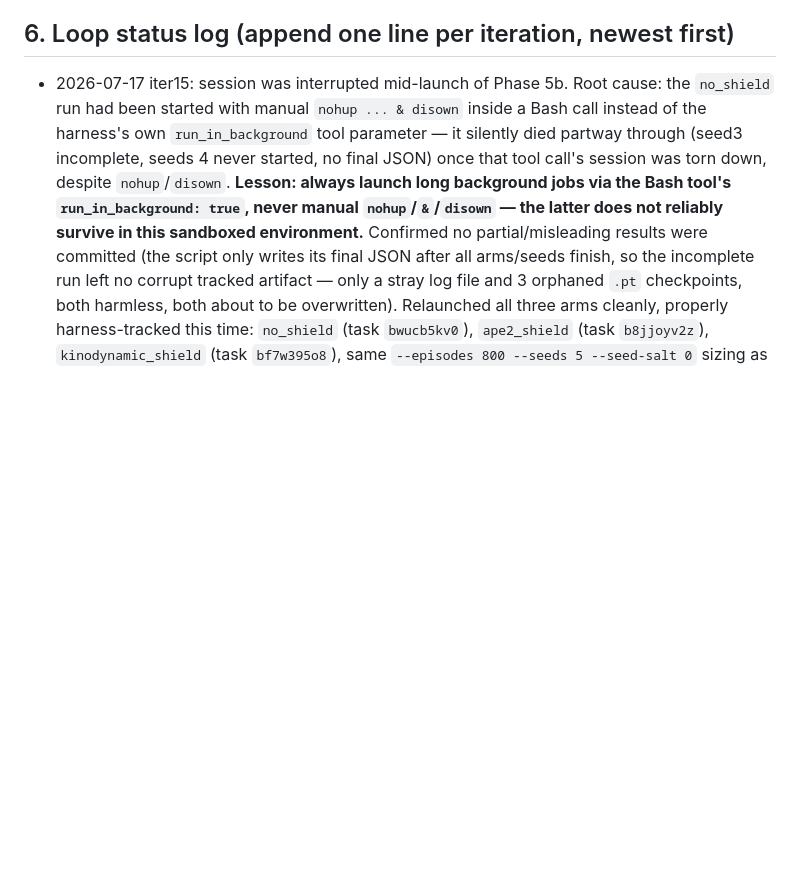
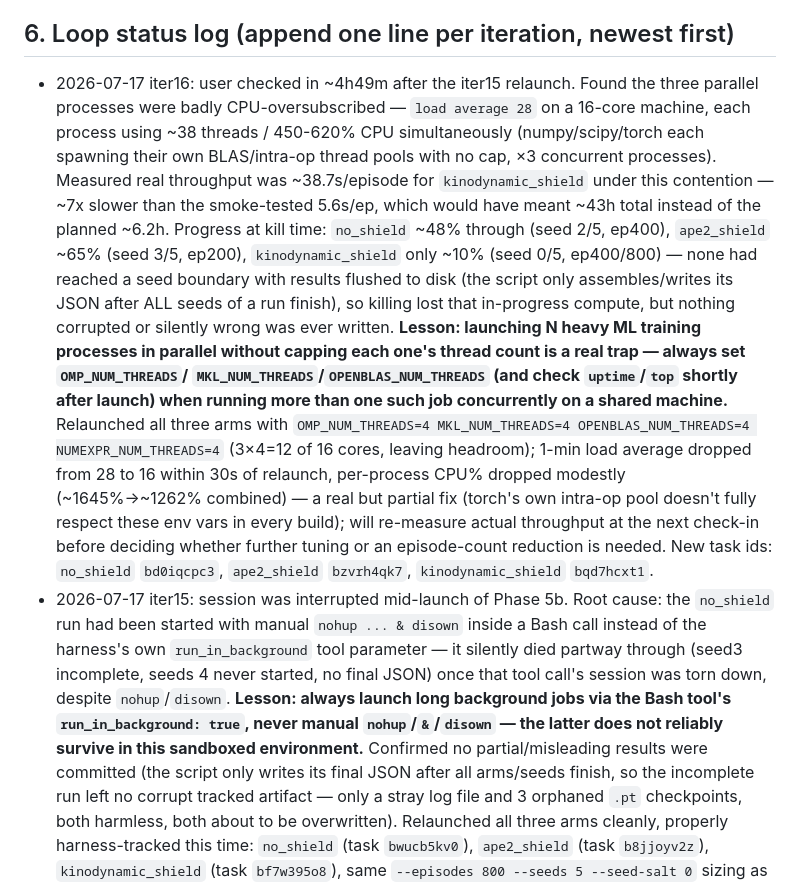
Before and after one commit to Stanley-1013/go-dynurplanner, a Markdown page: code/KINODYNAMIC_ROADMAP.md, the part around the change. Rendered like a GitHub page; blank space fills up the shorter version.

Commit message:
roadmap: record CPU-oversubscription slowdown and thread-limited relaunch of Phase 5b

```diff
--- a/code/KINODYNAMIC_ROADMAP.md
+++ b/code/KINODYNAMIC_ROADMAP.md
@@ -354,6 +354,34 @@ disclosure style for the original `eps_lin`).
 
 ## 6. Loop status log (append one line per iteration, newest first)
 
+- 2026-07-17 iter16: user checked in ~4h49m after the iter15 relaunch.
+  Found the three parallel processes were badly CPU-oversubscribed —
+  `load average 28` on a 16-core machine, each process using ~38 threads
+  / 450-620% CPU simultaneously (numpy/scipy/torch each spawning their
+  own BLAS/intra-op thread pools with no cap, ×3 concurrent processes).
+  Measured real throughput was ~38.7s/episode for `kinodynamic_shield`
+  under this contention — ~7x slower than the smoke-tested 5.6s/ep,
+  which would have meant ~43h total instead of the planned ~6.2h.
+  Progress at kill time: `no_shield` ~48% through (seed 2/5, ep400),
+  `ape2_shield` ~65% (seed 3/5, ep200), `kinodynamic_shield` only ~10%
+  (seed 0/5, ep400/800) — none had reached a seed boundary with results
+  flushed to disk (the script only assembles/writes its JSON after ALL
+  seeds of a run finish), so killing lost that in-progress compute, but
+  nothing corrupted or silently wrong was ever written. **Lesson: launching
+  N heavy ML training processes in parallel without capping each one's
+  thread count is a real trap — always set `OMP_NUM_THREADS`/
+  `MKL_NUM_THREADS`/`OPENBLAS_NUM_THREADS` (and check `uptime`/`top`
+  shortly after launch) when running more than one such job
+  concurrently on a shared machine.** Relaunched all three arms with
+  `OMP_NUM_THREADS=4 MKL_NUM_THREADS=4 OPENBLAS_NUM_THREADS=4
+  NUMEXPR_NUM_THREADS=4` (3×4=12 of 16 cores, leaving headroom); 1-min
+  load average dropped from 28 to 16 within 30s of relaunch, per-process
+  CPU% dropped modestly (~1645%→~1262% combined) — a real but partial
+  fix (torch's own intra-op pool doesn't fully respect these env vars in
+  every build); will re-measure actual throughput at the next check-in
+  before deciding whether further tuning or an episode-count reduction
+  is needed. New task ids: `no_shield` `bd0iqcpc3`, `ape2_shield`
+  `bzvrh4qk7`, `kinodynamic_shield` `bqd7hcxt1`.
 - 2026-07-17 iter15: session was interrupted mid-launch of Phase 5b.
   Root cause: the `no_shield` run had been started with manual
   `nohup ... & disown` inside a Bash call instead of the harness's own
```
